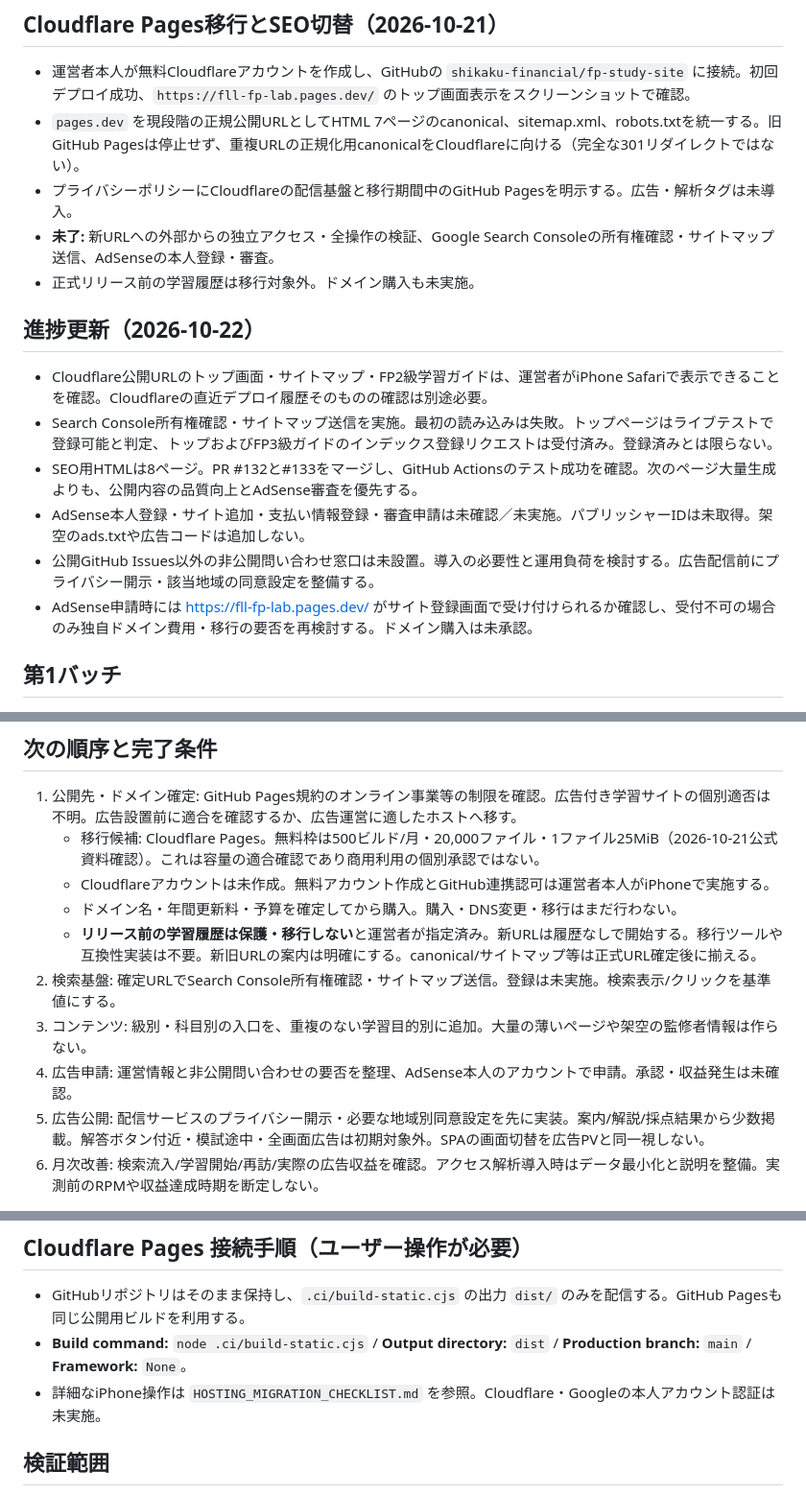
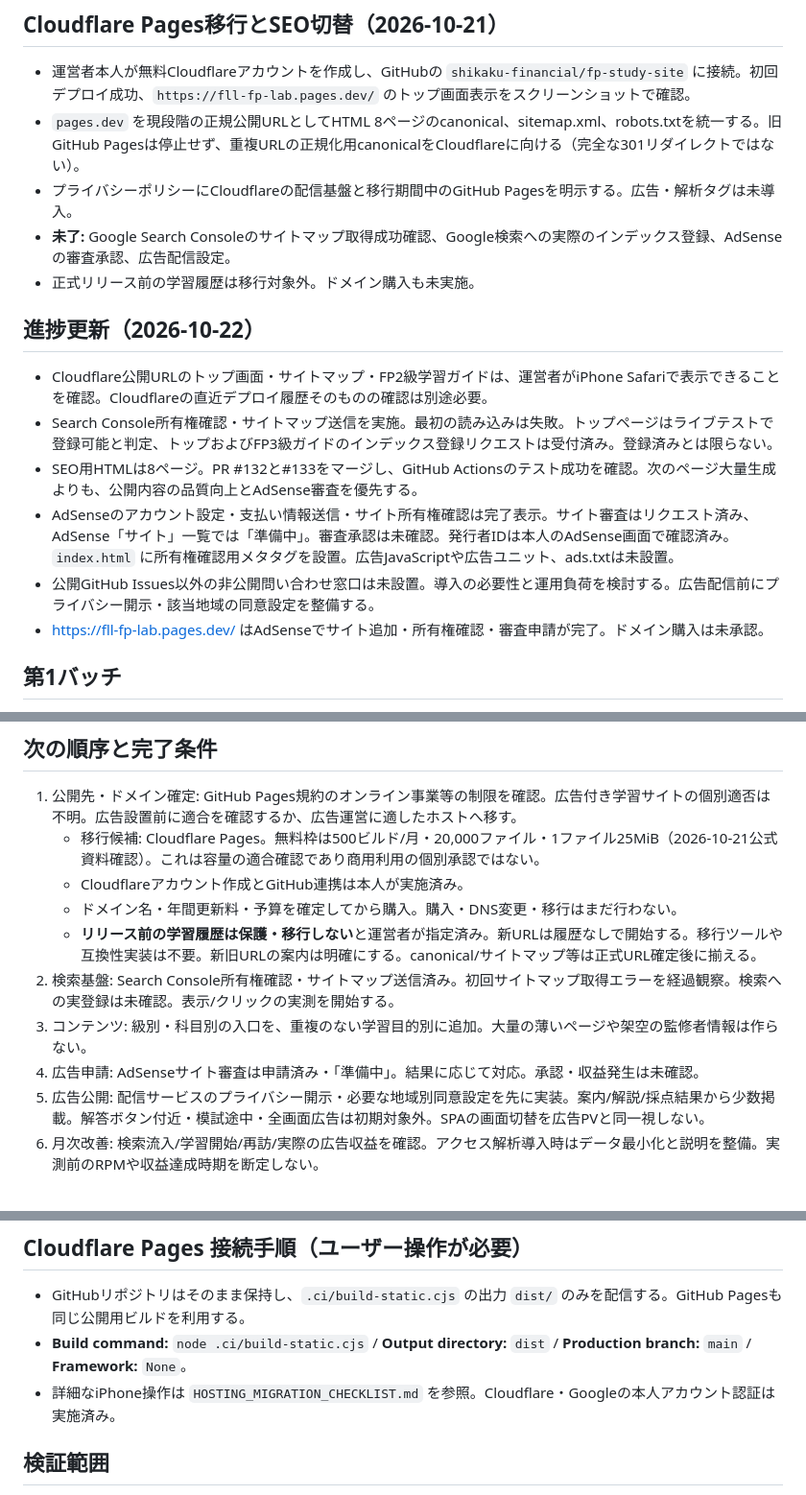
Before and after one commit to shikaku-financial/fp-study-site, a Markdown page: MONETIZATION_PLAN.md, 3 parts joined by grey strips. Shown at 96% size. Rendered like a GitHub page.

Commit message:
Refresh monetization milestones after AdSense review submission

```diff
--- a/MONETIZATION_PLAN.md
+++ b/MONETIZATION_PLAN.md
@@ -3,9 +3,9 @@
 
 ## Cloudflare Pages移行とSEO切替（2026-10-21）
 - 運営者本人が無料Cloudflareアカウントを作成し、GitHubの `shikaku-financial/fp-study-site` に接続。初回デプロイ成功、`https://fll-fp-lab.pages.dev/` のトップ画面表示をスクリーンショットで確認。
-- `pages.dev` を現段階の正規公開URLとしてHTML 7ページのcanonical、sitemap.xml、robots.txtを統一する。旧GitHub Pagesは停止せず、重複URLの正規化用canonicalをCloudflareに向ける（完全な301リダイレクトではない）。
+- `pages.dev` を現段階の正規公開URLとしてHTML 8ページのcanonical、sitemap.xml、robots.txtを統一する。旧GitHub Pagesは停止せず、重複URLの正規化用canonicalをCloudflareに向ける（完全な301リダイレクトではない）。
 - プライバシーポリシーにCloudflareの配信基盤と移行期間中のGitHub Pagesを明示する。広告・解析タグは未導入。
-- **未了:** 新URLへの外部からの独立アクセス・全操作の検証、Google Search Consoleの所有権確認・サイトマップ送信、AdSenseの本人登録・審査。
+- **未了:** Google Search Consoleのサイトマップ取得成功確認、Google検索への実際のインデックス登録、AdSenseの審査承認、広告配信設定。
 - 正式リリース前の学習履歴は移行対象外。ドメイン購入も未実施。
 
 
@@ -13,9 +13,9 @@
 - Cloudflare公開URLのトップ画面・サイトマップ・FP2級学習ガイドは、運営者がiPhone Safariで表示できることを確認。Cloudflareの直近デプロイ履歴そのものの確認は別途必要。
 - Search Console所有権確認・サイトマップ送信を実施。最初の読み込みは失敗。トップページはライブテストで登録可能と判定、トップおよびFP3級ガイドのインデックス登録リクエストは受付済み。登録済みとは限らない。
 - SEO用HTMLは8ページ。PR #132と#133をマージし、GitHub Actionsのテスト成功を確認。次のページ大量生成よりも、公開内容の品質向上とAdSense審査を優先する。
-- AdSense本人登録・サイト追加・支払い情報登録・審査申請は未確認／未実施。パブリッシャーIDは未取得。架空のads.txtや広告コードは追加しない。
+- AdSenseのアカウント設定・支払い情報送信・サイト所有権確認は完了表示。サイト審査はリクエスト済み、AdSense「サイト」一覧では「準備中」。審査承認は未確認。発行者IDは本人のAdSense画面で確認済み。`index.html` に所有権確認用メタタグを設置。広告JavaScriptや広告ユニット、ads.txtは未設置。
 - 公開GitHub Issues以外の非公開問い合わせ窓口は未設置。導入の必要性と運用負荷を検討する。広告配信前にプライバシー開示・該当地域の同意設定を整備する。
-- AdSense申請時には https://fll-fp-lab.pages.dev/ がサイト登録画面で受け付けられるか確認し、受付不可の場合のみ独自ドメイン費用・移行の要否を再検討する。ドメイン購入は未承認。
+- https://fll-fp-lab.pages.dev/ はAdSenseでサイト追加・所有権確認・審査申請が完了。ドメイン購入は未承認。
 
 ## 第1バッチ
 - 独立した運営方針・プライバシー・問い合わせ・学習ガイドを追加。
@@ -28,12 +28,12 @@
 ## 次の順序と完了条件
 1. 公開先・ドメイン確定: GitHub Pages規約のオンライン事業等の制限を確認。広告付き学習サイトの個別適否は不明。広告設置前に適合を確認するか、広告運営に適したホストへ移す。
    - 移行候補: Cloudflare Pages。無料枠は500ビルド/月・20,000ファイル・1ファイル25MiB（2026-10-21公式資料確認）。これは容量の適合確認であり商用利用の個別承認ではない。
-   - Cloudflareアカウントは未作成。無料アカウント作成とGitHub連携認可は運営者本人がiPhoneで実施する。
+   - Cloudflareアカウント作成とGitHub連携は本人が実施済み。
    - ドメイン名・年間更新料・予算を確定してから購入。購入・DNS変更・移行はまだ行わない。
    - **リリース前の学習履歴は保護・移行しない**と運営者が指定済み。新URLは履歴なしで開始する。移行ツールや互換性実装は不要。新旧URLの案内は明確にする。canonical/サイトマップ等は正式URL確定後に揃える。
-2. 検索基盤: 確定URLでSearch Console所有権確認・サイトマップ送信。登録は未実施。検索表示/クリックを基準値にする。
+2. 検索基盤: Search Console所有権確認・サイトマップ送信済み。初回サイトマップ取得エラーを経過観察。検索への実登録は未確認。表示/クリックの実測を開始する。
 3. コンテンツ: 級別・科目別の入口を、重複のない学習目的別に追加。大量の薄いページや架空の監修者情報は作らない。
-4. 広告申請: 運営情報と非公開問い合わせの要否を整理、AdSense本人のアカウントで申請。承認・収益発生は未確認。
+4. 広告申請: AdSenseサイト審査は申請済み・「準備中」。結果に応じて対応。承認・収益発生は未確認。
 5. 広告公開: 配信サービスのプライバシー開示・必要な地域別同意設定を先に実装。案内/解説/採点結果から少数掲載。解答ボタン付近・模試途中・全画面広告は初期対象外。SPAの画面切替を広告PVと同一視しない。
 6. 月次改善: 検索流入/学習開始/再訪/実際の広告収益を確認。アクセス解析導入時はデータ最小化と説明を整備。実測前のRPMや収益達成時期を断定しない。
 
@@ -48,7 +48,7 @@
 ## Cloudflare Pages 接続手順（ユーザー操作が必要）
 - GitHubリポジトリはそのまま保持し、`.ci/build-static.cjs` の出力 `dist/` のみを配信する。GitHub Pagesも同じ公開用ビルドを利用する。
 - **Build command:** `node .ci/build-static.cjs` / **Output directory:** `dist` / **Production branch:** `main` / **Framework:** `None`。
-- 詳細なiPhone操作は `HOSTING_MIGRATION_CHECKLIST.md` を参照。Cloudflare・Googleの本人アカウント認証は未実施。
+- 詳細なiPhone操作は `HOSTING_MIGRATION_CHECKLIST.md` を参照。Cloudflare・Googleの本人アカウント認証は実施済み。
 
 ## 検証範囲
 今回の変更は配信専用アーティファクトと移行手順。学習ロジック/問題データ/保存形式は変更しない。既存CIはPRのゲートとして利用し、600問法令監査の再実行はしない。
```
